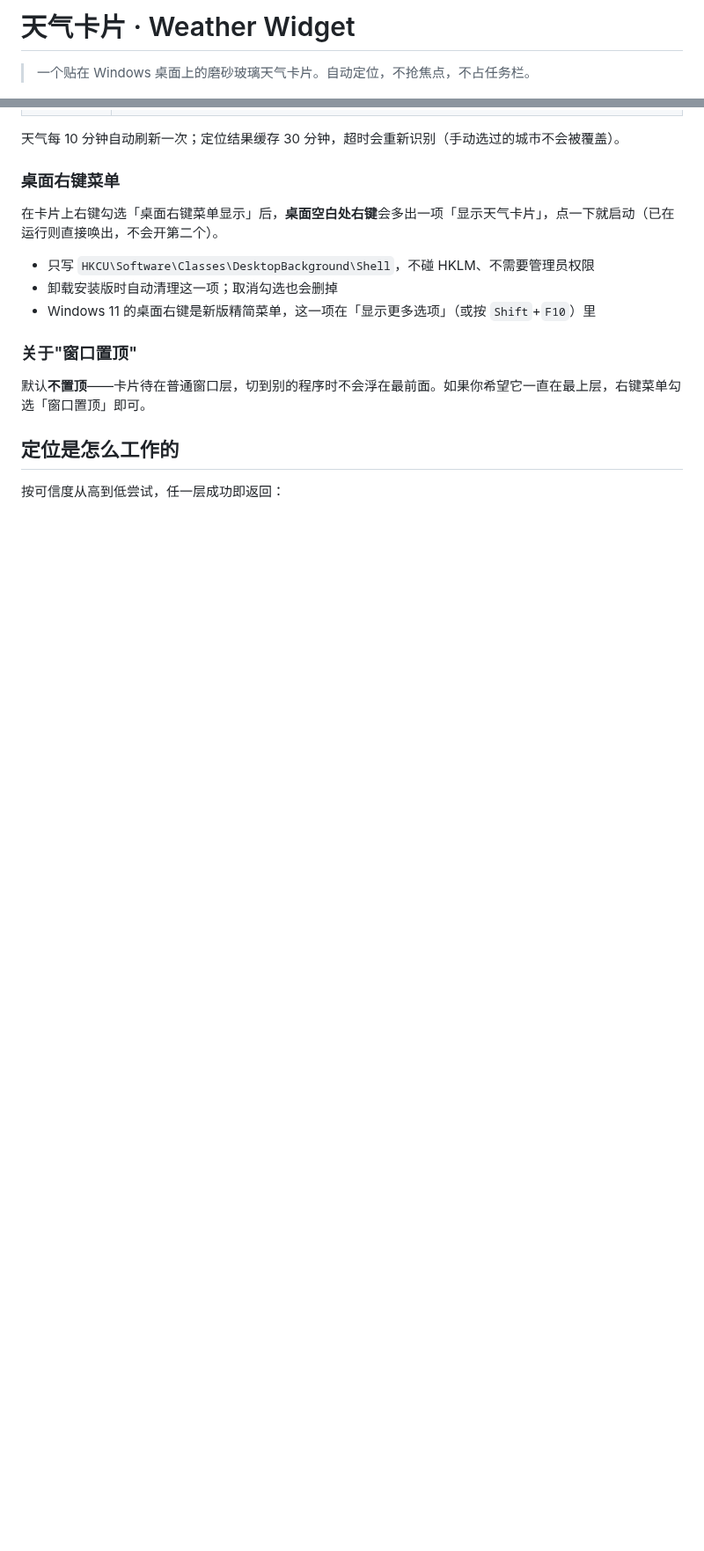
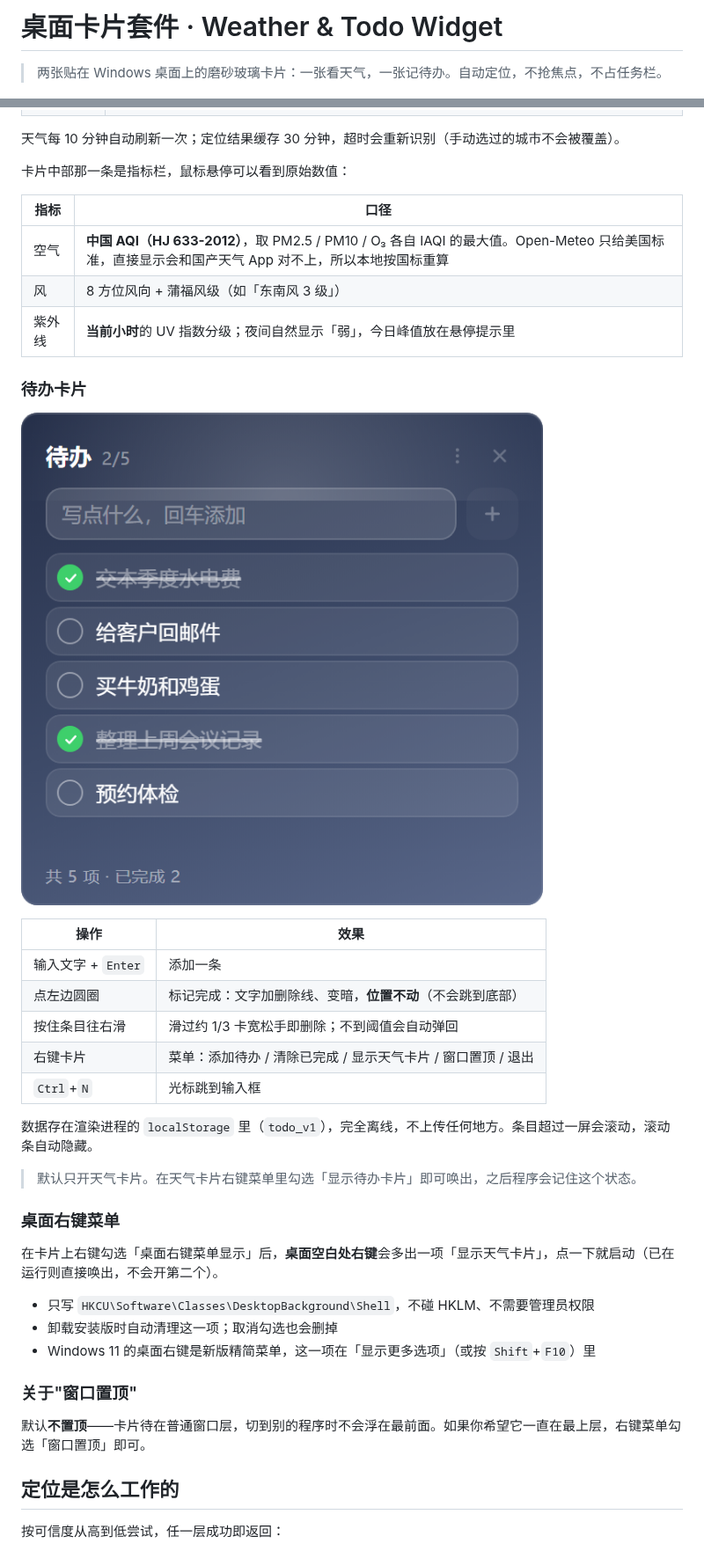
Before and after one commit to sq907259434/weather-widget, a Markdown page: README.md, 2 parts joined by grey strips. Shown at 88% size. Rendered like a GitHub page; pictures changed too: docs/todo.png (added); blank space fills up the shorter version.

```diff
--- a/README.md
+++ b/README.md
@@ -1,6 +1,6 @@
-# 天气卡片 · Weather Widget
+# 桌面卡片套件 · Weather & Todo Widget
 
-> 一个贴在 Windows 桌面上的磨砂玻璃天气卡片。自动定位，不抢焦点，不占任务栏。
+> 两张贴在 Windows 桌面上的磨砂玻璃卡片：一张看天气，一张记待办。自动定位，不抢焦点，不占任务栏。
 
 ![截图](docs/screenshot.png)
 
@@ -37,5 +41,29 @@
 
 天气每 10 分钟自动刷新一次；定位结果缓存 30 分钟，超时会重新识别（手动选过的城市不会被覆盖）。
+
+卡片中部那一条是指标栏，鼠标悬停可以看到原始数值：
+
+| 指标 | 口径 |
+| --- | --- |
+| 空气 | **中国 AQI（HJ 633-2012）**，取 PM2.5 / PM10 / O₃ 各自 IAQI 的最大值。Open-Meteo 只给美国标准，直接显示会和国产天气 App 对不上，所以本地按国标重算 |
+| 风 | 8 方位风向 + 蒲福风级（如「东南风 3 级」） |
+| 紫外线 | **当前小时**的 UV 指数分级；夜间自然显示「弱」，今日峰值放在悬停提示里 |
+
+### 待办卡片
+
+![待办卡片](docs/todo.png)
+
+| 操作 | 效果 |
+| --- | --- |
+| 输入文字 + `Enter` | 添加一条 |
+| 点左边圆圈 | 标记完成：文字加删除线、变暗，**位置不动**（不会跳到底部） |
+| 按住条目往右滑 | 滑过约 1/3 卡宽松手即删除；不到阈值会自动弹回 |
+| 右键卡片 | 菜单：添加待办 / 清除已完成 / 显示天气卡片 / 窗口置顶 / 退出 |
+| `Ctrl`+`N` | 光标跳到输入框 |
+
+数据存在渲染进程的 `localStorage` 里（`todo_v1`），完全离线，不上传任何地方。条目超过一屏会滚动，滚动条自动隐藏。
+
+> 默认只开天气卡片。在天气卡片右键菜单里勾选「显示待办卡片」即可唤出，之后程序会记住这个状态。
 
 ### 桌面右键菜单
 
```
Also changed, not shown: other parts of README.md (+17 -8 lines), 6 other files.
